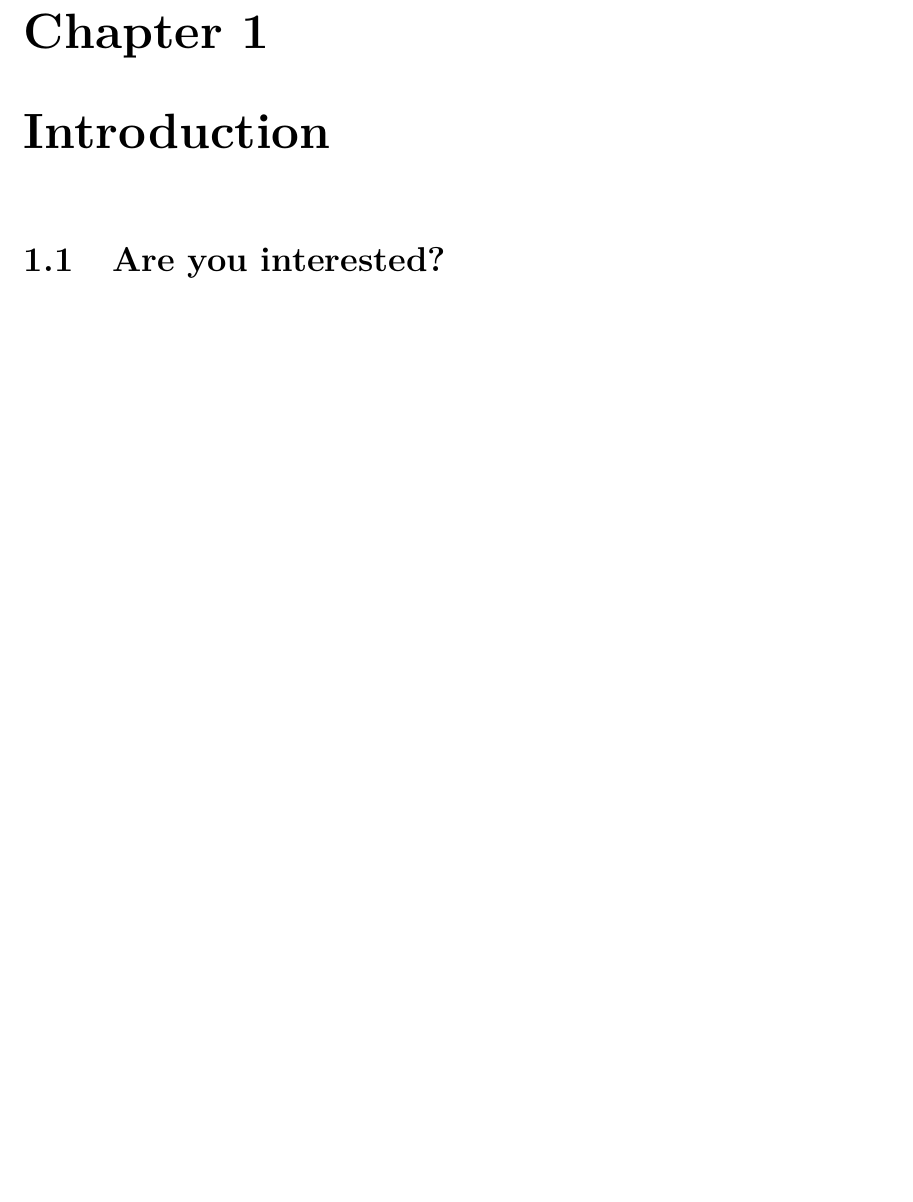
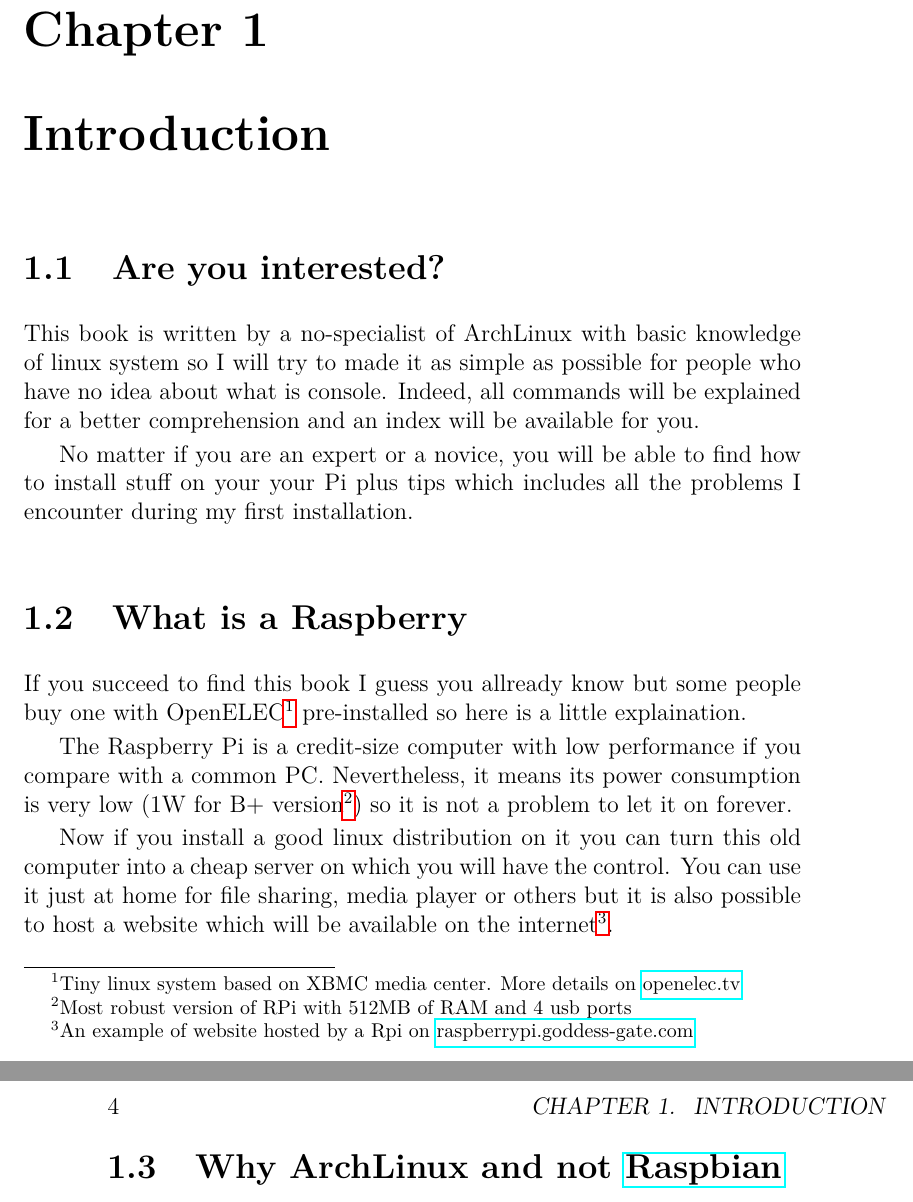
Before and after one commit to jbardon/ArchPiBook, a LaTeX book (ArchPiBook.tex, which reads Introduction.tex): part of page 7 of 7 before the commit and two parts of pages 7 and 8 of 8 after it, the two joined at a grey line, cut so that both start at the same text, the shorter picture padded with empty space. Compiled offline with pdfLaTeX.

Commit message:
Add RPi part in introduction

```diff
--- a/Introduction.tex
+++ b/Introduction.tex
@@ -1,2 +1,30 @@
 \chapter{Introduction}
 	\section{Are you interested?}
+This book is written by a no-specialist of ArchLinux with basic knowledge of
+linux system so I will try to made it as simple as possible for people
+who have no idea about what is console. Indeed, all commands will be
+explained for a better comprehension and an index will be available for you.
+
+No matter if you are an expert or a novice, you will be able to find
+how to install stuff on your your Pi plus tips which includes all the problems
+I encounter during my first installation.
+
+	\section{What is a Raspberry}
+If you succeed to find this book I guess you allready know but some people
+buy one with OpenELEC\footnote{Tiny linux system based on XBMC media center.
+More details on \href{http://openelec.tv}{openelec.tv}} pre-installed so here
+is a little explaination.
+
+The Raspberry Pi is a credit-size computer with low performance if you
+compare with a common PC. Nevertheless, it means its power consumption is
+very low (1W for B+ version\footnote{Most robust version of RPi with 512MB
+of RAM and 4 usb ports}) so it is not a problem to let it on forever.
+
+Now if you install a good linux distribution on it you can turn this old computer
+into a cheap server on which you will have the control. You can use it
+just at home for file sharing, media player or others but it is also possible
+to host a website which will be available on the internet\footnote{An example
+of website hosted by a Rpi on \href{http://raspberrypi.goddess-gate.com}
+{raspberrypi.goddess-gate.com}}.
+
+	\section{Why ArchLinux and not \href{http://www.raspbian.org}{Raspbian}}
```
Also changed, not shown: Preface.tex (+14 -3 lines), ArchPiBook.pdf, 1 other file.
